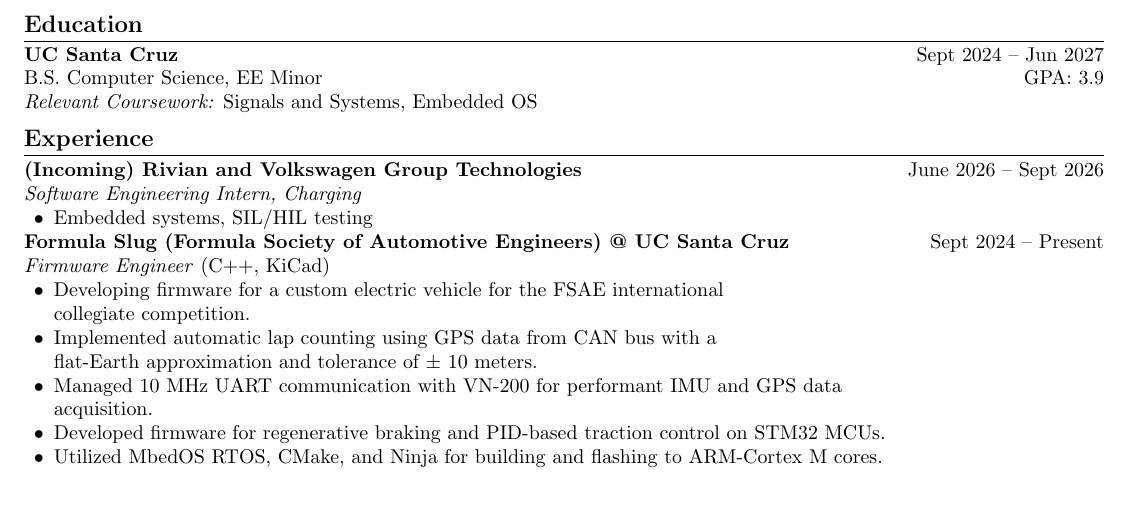
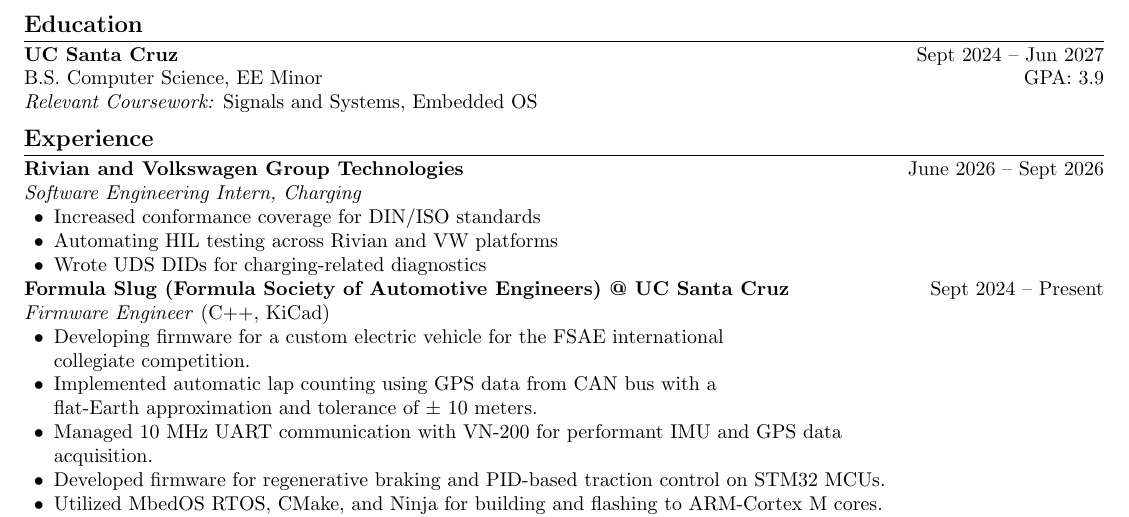
Before and after one commit to nicholas-tangerine/resume, a LaTeX CV (resume.tex): part of the page before the commit and part of page 1 of 2 after it, cut so that both start at the same text. Compiled offline with pdfLaTeX.

Commit message:
vague rvtech

```diff
--- a/resume.tex
+++ b/resume.tex
@@ -42,11 +42,13 @@
 
 %-------------------- EXPERIENCE --------------------
 \section*{Experience}
-\textbf{(Incoming) Rivian and Volkswagen Group Technologies}
+\textbf{Rivian and Volkswagen Group Technologies}
 \hfill June 2026 -- Sept 2026 \\
 \textit{Software Engineering Intern, Charging}
 \begin{itemize}
-    \item Embedded systems, SIL/HIL testing
+    \item Increased conformance coverage for DIN/ISO standards
+    \item Automating HIL testing across Rivian and VW platforms
+    \item Wrote UDS DIDs for charging-related diagnostics
 \end{itemize}
 
 \textbf{Formula Slug (Formula Society of Automotive Engineers) @ UC Santa Cruz}
```
Also changed, not shown: Makefile, resume.pdf.
